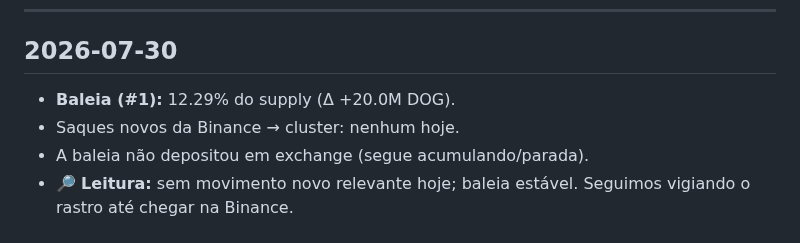
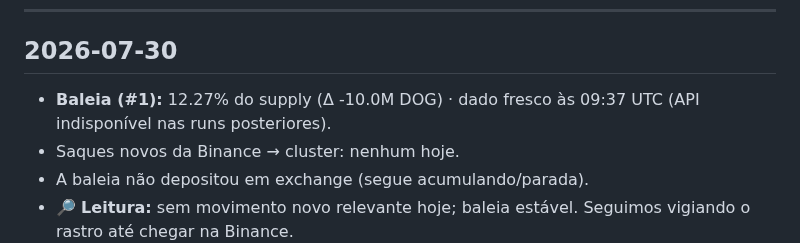
Before and after one commit to dogdamassa/dog-thesis, a Markdown page: monitor-dog.md, the part around the change. Rendered like a GitHub page.

Commit message:
monitor: 2026-07-30
Co-Authored-By: Claude <noreply@anthropic.com>

```diff
--- a/monitor-dog.md
+++ b/monitor-dog.md
@@ -6,7 +6,7 @@ Atualizado automaticamente. Padrões suspeitos documentados; sem acusação de c
 
 ## 2026-07-30
 
-- **Baleia (#1):** 12.29% do supply (Δ +20.0M DOG).
+- **Baleia (#1):** 12.27% do supply (Δ -10.0M DOG) · dado fresco às 09:37 UTC (API indisponível nas runs posteriores).
 - Saques novos da Binance → cluster: nenhum hoje.
 - A baleia não depositou em exchange (segue acumulando/parada).
 - 🔎 **Leitura:** sem movimento novo relevante hoje; baleia estável. Seguimos vigiando o rastro até chegar na Binance.
```
